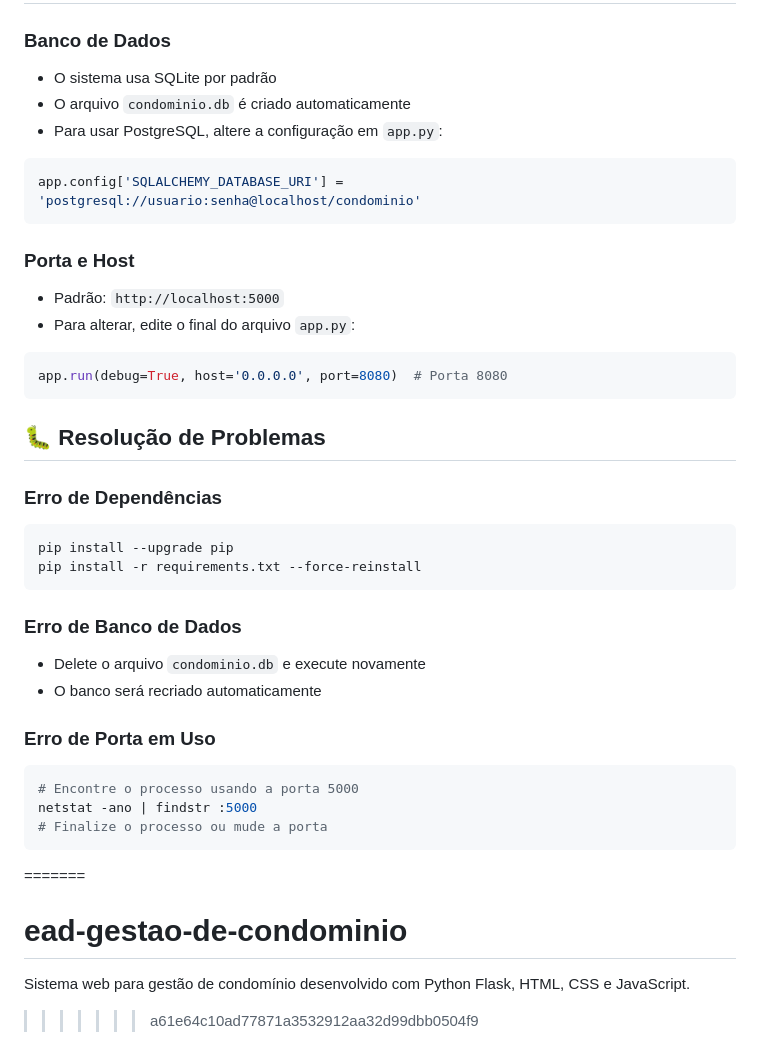
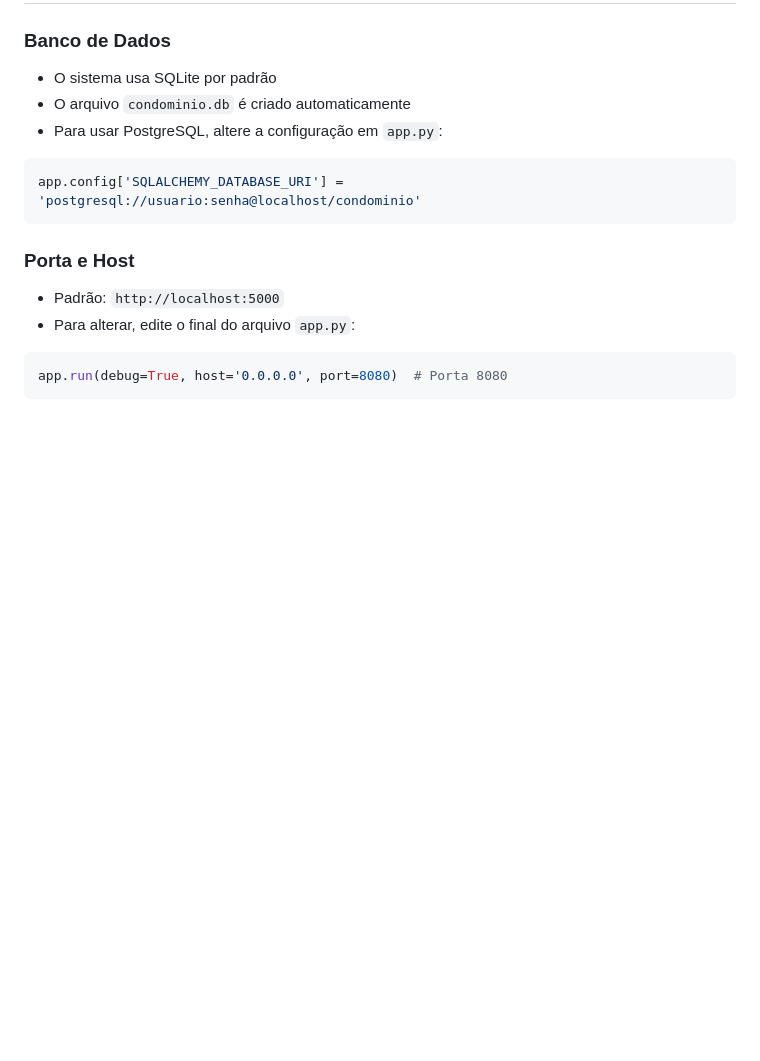
Before and after one commit to Robson-Rodrigues/ead-gestao-de-condominio, a Markdown page: README.md, the part around the change. GitHub-like rendering; blank space fills up the shorter version.

````diff
--- a/README.md
+++ b/README.md
@@ -149,26 +149,3 @@ app.config['SQLALCHEMY_DATABASE_URI'] = 'postgresql://usuario:senha@localhost/co
 ```python
 app.run(debug=True, host='0.0.0.0', port=8080)  # Porta 8080
 ```
-
-## 🐛 Resolução de Problemas
-
-### Erro de Dependências
-```bash
-pip install --upgrade pip
-pip install -r requirements.txt --force-reinstall
-```
-
-### Erro de Banco de Dados
-- Delete o arquivo `condominio.db` e execute novamente
-- O banco será recriado automaticamente
-
-### Erro de Porta em Uso
-```bash
-# Encontre o processo usando a porta 5000
-netstat -ano | findstr :5000
-# Finalize o processo ou mude a porta
-```
-=======
-# ead-gestao-de-condominio
-Sistema web para gestão de condomínio desenvolvido com Python Flask, HTML, CSS e JavaScript.
->>>>>>> a61e64c10ad77871a3532912aa32d99dbb0504f9
````
